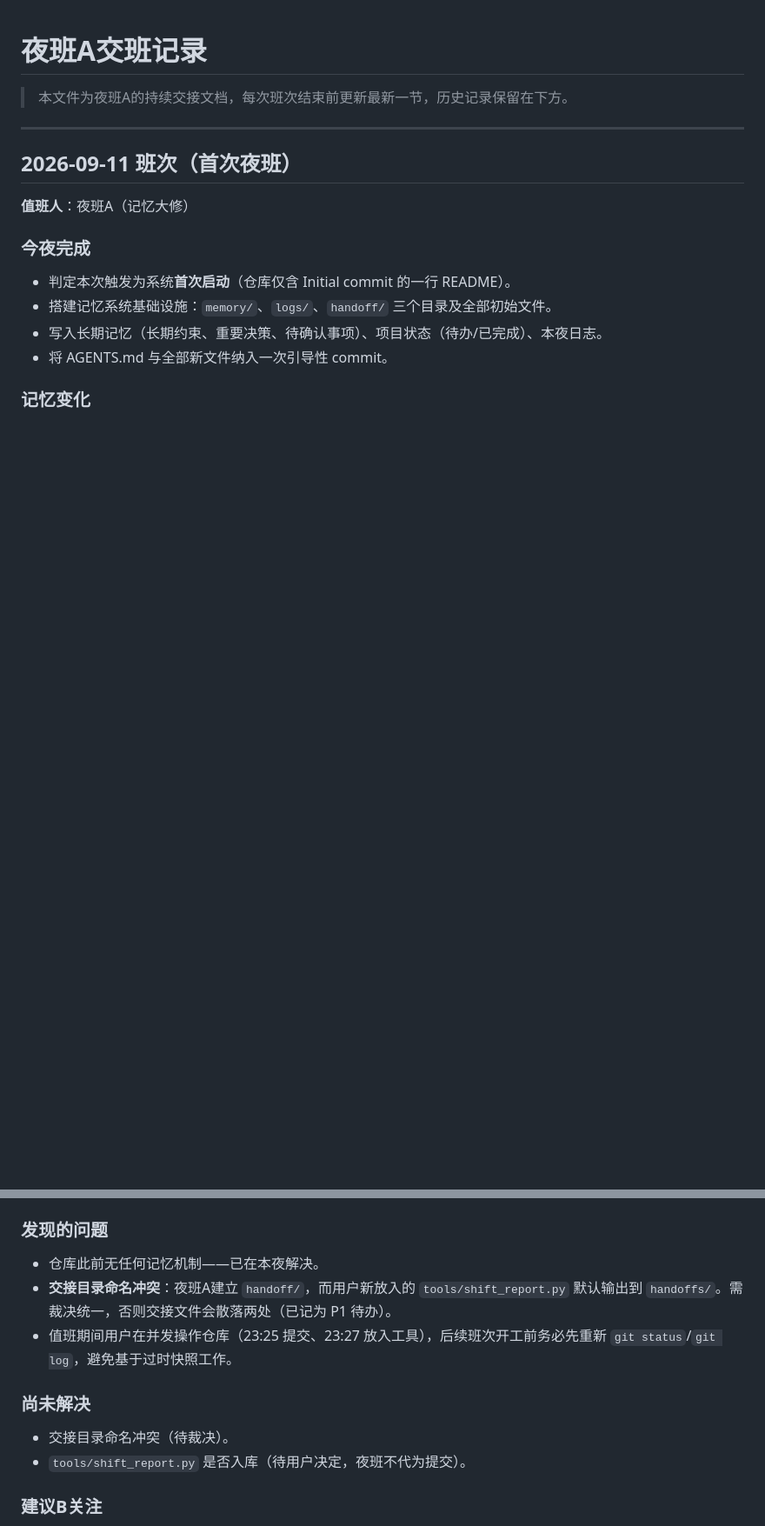
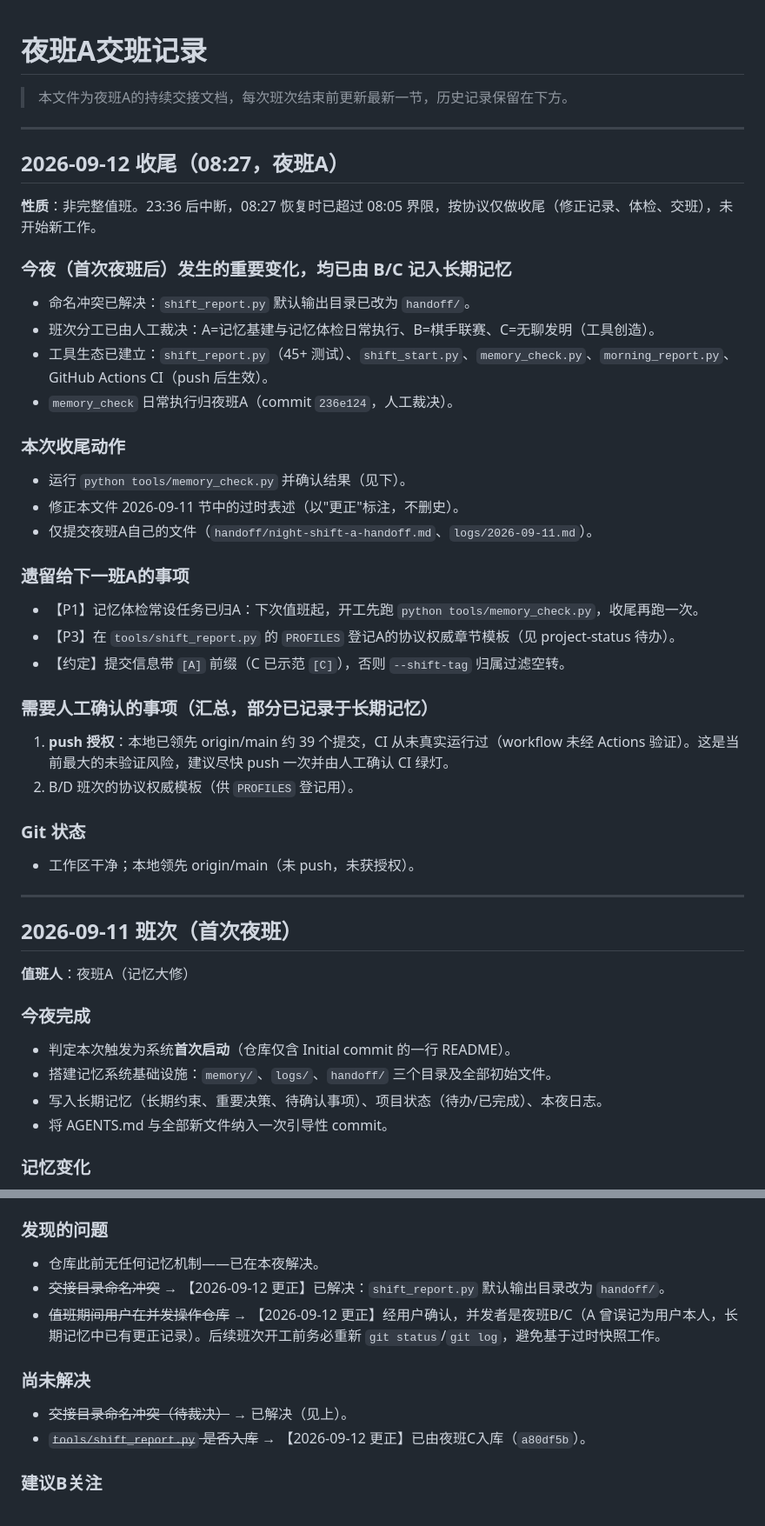
Before and after one commit to xCss/night-shift, a Markdown page: handoff/night-shift-a-handoff.md, 2 parts joined by grey strips. Shown at 87% size. GitHub-like rendering; blank space fills up the shorter version.

Commit message:
[A] 08:27 收尾：修正A交班记录已解决项、运行记忆体检、补记日志

```diff
--- a/handoff/night-shift-a-handoff.md
+++ b/handoff/night-shift-a-handoff.md
@@ -1,6 +1,40 @@
 # 夜班A交班记录
 
 > 本文件为夜班A的持续交接文档，每次班次结束前更新最新一节，历史记录保留在下方。
+
+---
+
+## 2026-09-12 收尾（08:27，夜班A）
+
+**性质**：非完整值班。23:36 后中断，08:27 恢复时已超过 08:05 界限，按协议仅做收尾（修正记录、体检、交班），未开始新工作。
+
+### 今夜（首次夜班后）发生的重要变化，均已由 B/C 记入长期记忆
+
+- 命名冲突已解决：`shift_report.py` 默认输出目录已改为 `handoff/`。
+- 班次分工已由人工裁决：A=记忆基建与记忆体检日常执行、B=棋手联赛、C=无聊发明（工具创造）。
+- 工具生态已建立：`shift_report.py`（45+ 测试）、`shift_start.py`、`memory_check.py`、`morning_report.py`、GitHub Actions CI（push 后生效）。
+- `memory_check` 日常执行归夜班A（commit `236e124`，人工裁决）。
+
+### 本次收尾动作
+
+- 运行 `python tools/memory_check.py` 并确认结果（见下）。
+- 修正本文件 2026-09-11 节中的过时表述（以"更正"标注，不删史）。
+- 仅提交夜班A自己的文件（`handoff/night-shift-a-handoff.md`、`logs/2026-09-11.md`）。
+
+### 遗留给下一班A的事项
+
+- 【P1】记忆体检常设任务已归A：下次值班起，开工先跑 `python tools/memory_check.py`，收尾再跑一次。
+- 【P3】在 `tools/shift_report.py` 的 `PROFILES` 登记A的协议权威章节模板（见 project-status 待办）。
+- 【约定】提交信息带 `[A]` 前缀（C 已示范 `[C]`），否则 `--shift-tag` 归属过滤空转。
+
+### 需要人工确认的事项（汇总，部分已记录于长期记忆）
+
+1. **push 授权**：本地已领先 origin/main 约 39 个提交，CI 从未真实运行过（workflow 未经 Actions 验证）。这是当前最大的未验证风险，建议尽快 push 一次并由人工确认 CI 绿灯。
+2. B/D 班次的协议权威模板（供 `PROFILES` 登记用）。
+
+### Git 状态
+
+- 工作区干净；本地领先 origin/main（未 push，未获授权）。
 
 ---
 
@@ -28,13 +62,13 @@
 ### 发现的问题
 
 - 仓库此前无任何记忆机制——已在本夜解决。
-- **交接目录命名冲突**：夜班A建立 `handoff/`，而用户新放入的 `tools/shift_report.py` 默认输出到 `handoffs/`。需裁决统一，否则交接文件会散落两处（已记为 P1 待办）。
-- 值班期间用户在并发操作仓库（23:25 提交、23:27 放入工具），后续班次开工前务必先重新 `git status`/`git log`，避免基于过时快照工作。
+- ~~交接目录命名冲突~~ → 【2026-09-12 更正】已解决：`shift_report.py` 默认输出目录改为 `handoff/`。
+- ~~值班期间用户在并发操作仓库~~ → 【2026-09-12 更正】经用户确认，并发者是夜班B/C（A 曾误记为用户本人，长期记忆中已有更正记录）。后续班次开工前务必重新 `git status`/`git log`，避免基于过时快照工作。
 
 ### 尚未解决
 
-- 交接目录命名冲突（待裁决）。
-- `tools/shift_report.py` 是否入库（待用户决定，夜班不代为提交）。
+- ~~交接目录命名冲突（待裁决）~~ → 已解决（见上）。
+- ~~`tools/shift_report.py` 是否入库~~ → 【2026-09-12 更正】已由夜班C入库（`a80df5b`）。
 
 ### 建议B关注
 
```
Also changed, not shown: other parts of handoff/night-shift-a-handoff.md (+4 -2 lines), logs/2026-09-11.md (+6 -0 lines).
